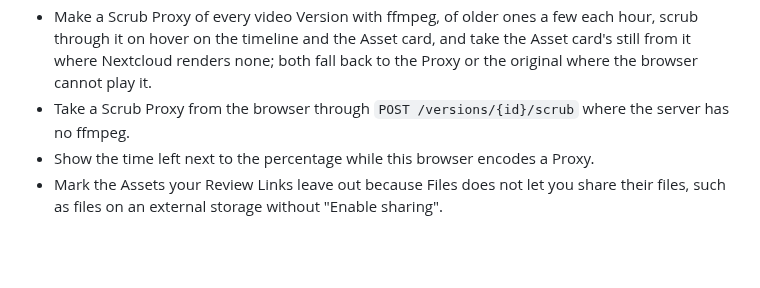
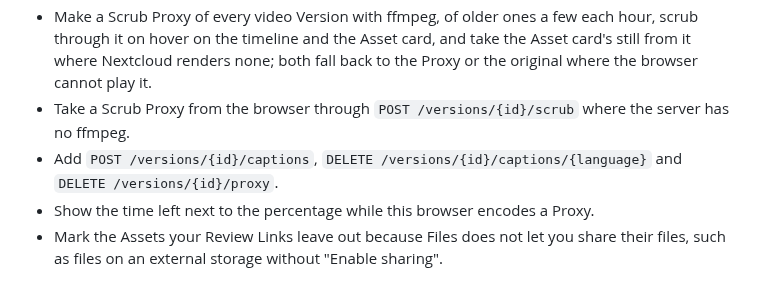
Before and after one commit to joshuabke/nextcloud-deliver, a Markdown page: CHANGELOG.md, the part around the change. Rendered like a GitHub page; blank space fills up the shorter version.

```diff
--- a/CHANGELOG.md
+++ b/CHANGELOG.md
@@ -7,6 +7,7 @@
 - Add "Upload Proxy…" and "Remove Proxy" to the Asset card, and take a Proxy handed in with ffmpeg too.
 - Make a Scrub Proxy of every video Version with ffmpeg, of older ones a few each hour, scrub through it on hover on the timeline and the Asset card, and take the Asset card's still from it where Nextcloud renders none; both fall back to the Proxy or the original where the browser cannot play it.
 - Take a Scrub Proxy from the browser through `POST /versions/{id}/scrub` where the server has no ffmpeg.
+- Add `POST /versions/{id}/captions`, `DELETE /versions/{id}/captions/{language}` and `DELETE /versions/{id}/proxy`.
 - Show the time left next to the percentage while this browser encodes a Proxy.
 - Mark the Assets your Review Links leave out because Files does not let you share their files, such as files on an external storage without "Enable sharing".
 
```
Also changed, not shown: CHANGELOG.de.md (+1 -0 lines).
